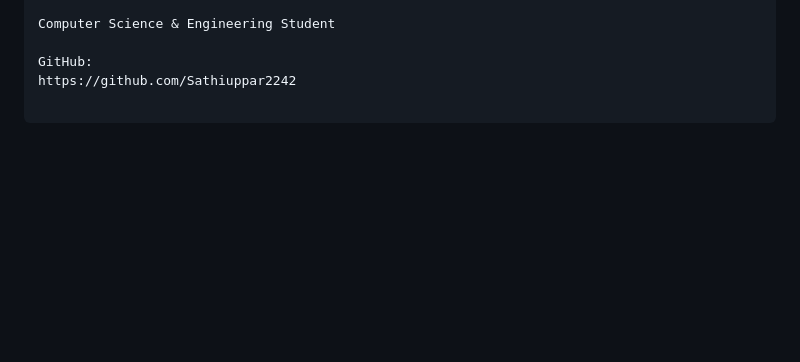
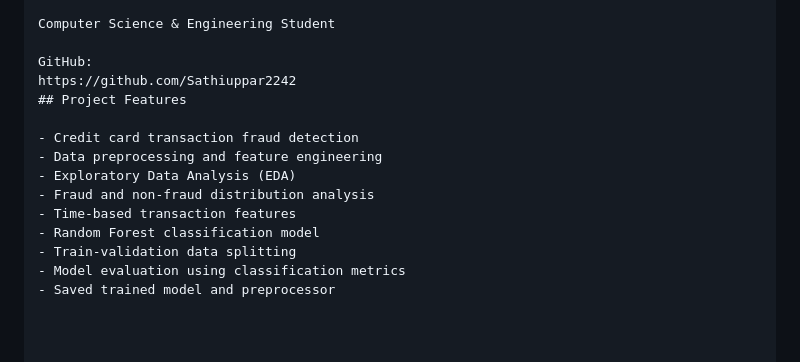
Before and after one commit to Sathiuppar2242/Credit-Card-Fraud-Detection, a Markdown page: README.md, the part around the change. Rendered like a GitHub page; blank space fills up the shorter version.

Commit message:
Add project features to README

```diff
--- a/README.md
+++ b/README.md
@@ -287,3 +287,14 @@ Computer Science & Engineering Student
 
 GitHub:
 https://github.com/Sathiuppar2242
+## Project Features
+
+- Credit card transaction fraud detection
+- Data preprocessing and feature engineering
+- Exploratory Data Analysis (EDA)
+- Fraud and non-fraud distribution analysis
+- Time-based transaction features
+- Random Forest classification model
+- Train-validation data splitting
+- Model evaluation using classification metrics
+- Saved trained model and preprocessor
```
